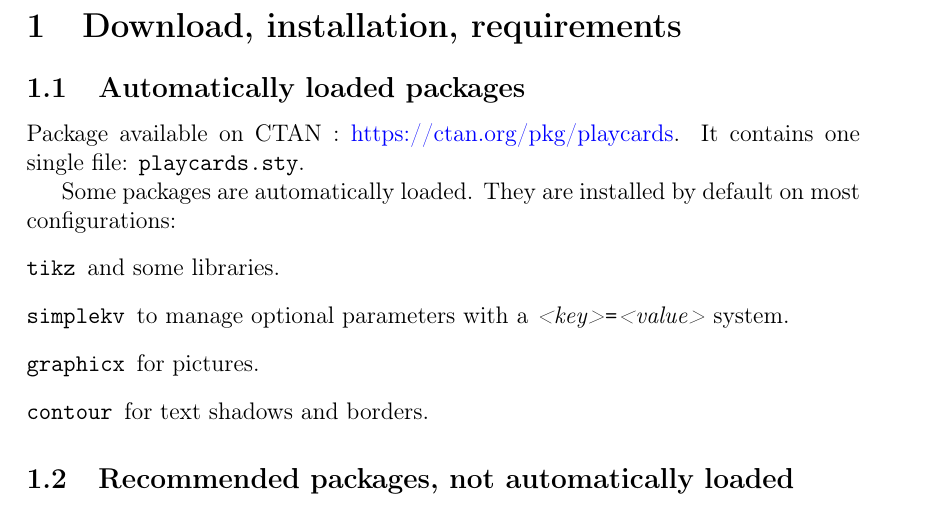
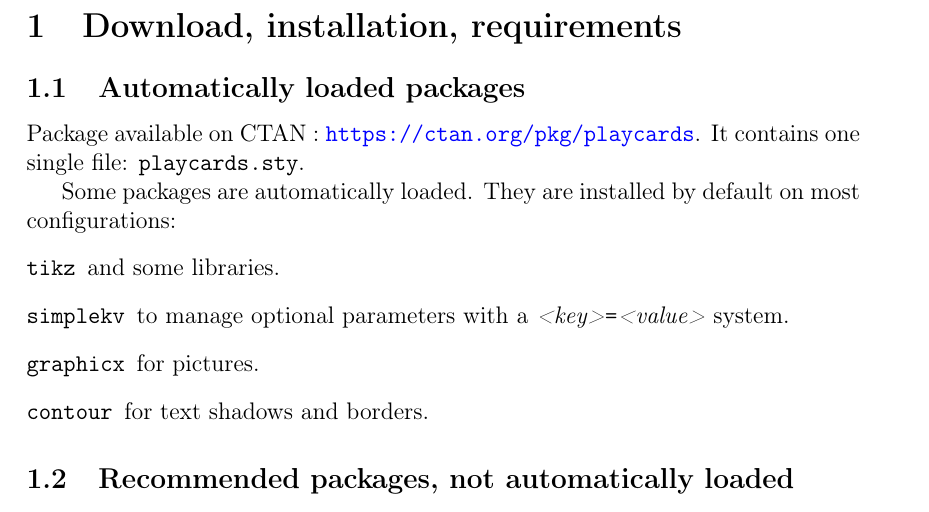
Before and after one commit to cmtpages/playcards, a LaTeX document (playcards-en.tex): part of page 2 of 4, cut so that both start at the same text. Compiled offline with pdfLaTeX.

Commit message:
Doc: corrections mineures de coquilles et de liens

```diff
--- a/playcards-en.tex
+++ b/playcards-en.tex
@@ -37,7 +37,7 @@ Also thanks to \href{https://tex.stackexchange.com/users/1948/didest}{didest} wh
 
 \section{Download, installation, requirements}
 	\subsection{Automatically loaded packages}
-Package available on CTAN : \href{https://ctan.org/pkg/playcards}{https://ctan.org/pkg/playcards}. It contains one single file: \texttt{playcards.sty}.
+Package available on CTAN : \url{https://ctan.org/pkg/playcards}. It contains one single file: \texttt{playcards.sty}.
 
 Some packages are automatically loaded. They are installed by default on most configurations:
 \begin{description}
```
Also changed, not shown: playcards-fr.tex (+1 -1 lines).
